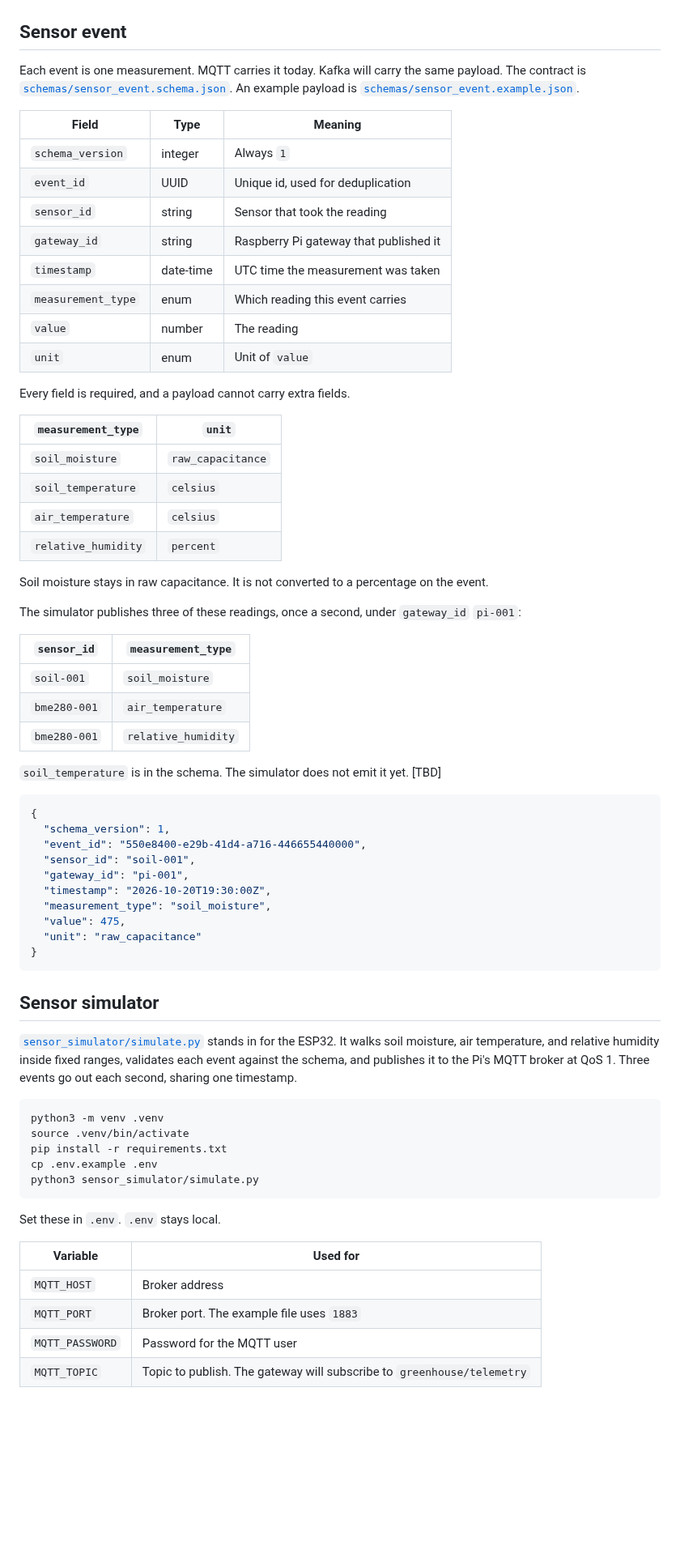
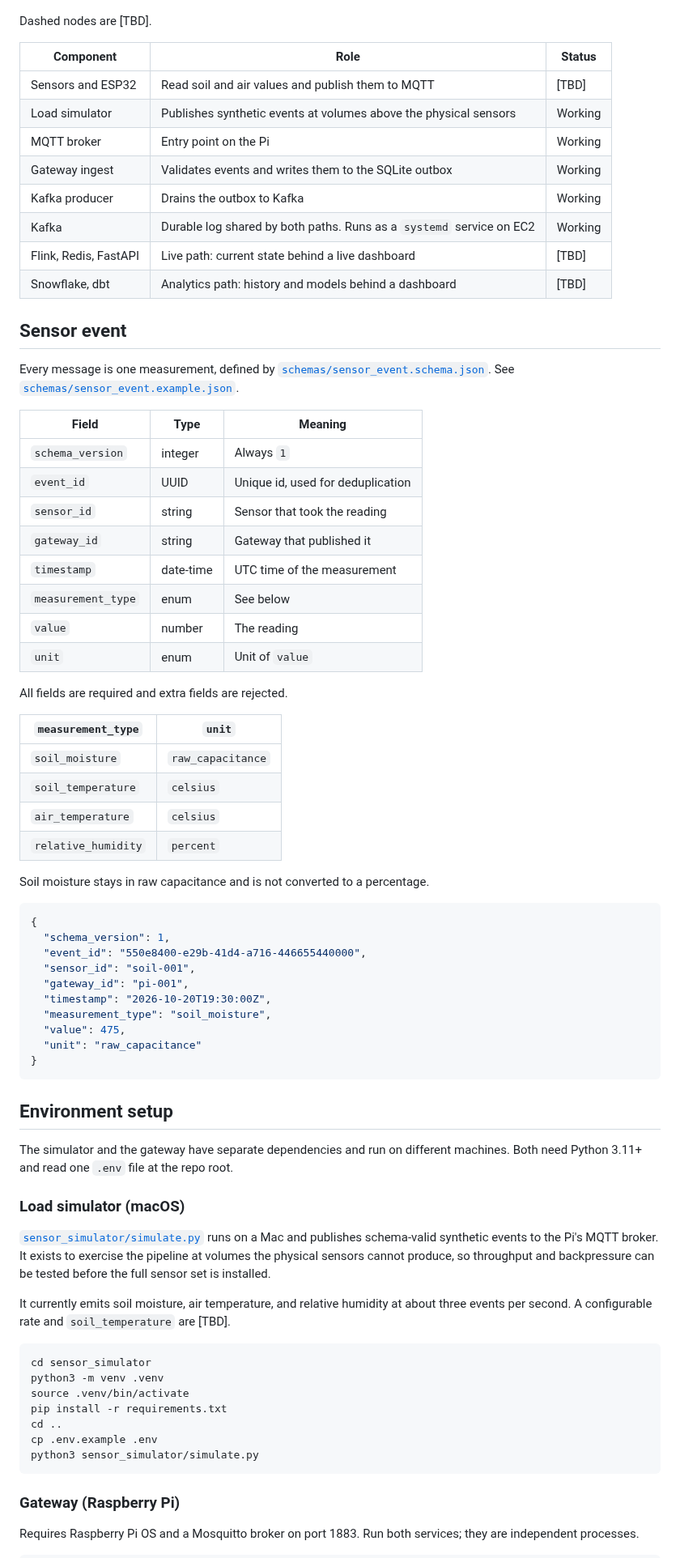
Before and after one commit to 0GregoryJ/greenhouse-iot-streaming-pipeline, a Markdown page: README.md, the part around one of its changes. Shown at 81% size. Rendered like a GitHub page; blank space fills up the shorter version.

````diff
--- a/README.md
+++ b/README.md
@@ -45,21 +52,34 @@ flowchart LR
 ```
+
+Dashed nodes are [TBD].
+
+| Component | Role | Status |
+| --- | --- | --- |
+| Sensors and ESP32 | Read soil and air values and publish them to MQTT | [TBD] |
+| Load simulator | Publishes synthetic events at volumes above the physical sensors | Working |
+| MQTT broker | Entry point on the Pi | Working |
+| Gateway ingest | Validates events and writes them to the SQLite outbox | Working |
+| Kafka producer | Drains the outbox to Kafka | Working |
+| Kafka | Durable log shared by both paths. Runs as a `systemd` service on EC2 | Working |
+| Flink, Redis, FastAPI | Live path: current state behind a live dashboard | [TBD] |
+| Snowflake, dbt | Analytics path: history and models behind a dashboard | [TBD] |
 
 ## Sensor event
 
-Each event is one measurement. MQTT carries it today. Kafka will carry the same payload. The contract is [`schemas/sensor_event.schema.json`](schemas/sensor_event.schema.json). An example payload is [`schemas/sensor_event.example.json`](schemas/sensor_event.example.json).
+Every message is one measurement, defined by [`schemas/sensor_event.schema.json`](schemas/sensor_event.schema.json). See [`schemas/sensor_event.example.json`](schemas/sensor_event.example.json).
 
 | Field | Type | Meaning |
 | --- | --- | --- |
 | `schema_version` | integer | Always `1` |
 | `event_id` | UUID | Unique id, used for deduplication |
 | `sensor_id` | string | Sensor that took the reading |
-| `gateway_id` | string | Raspberry Pi gateway that published it |
-| `timestamp` | date-time | UTC time the measurement was taken |
-| `measurement_type` | enum | Which reading this event carries |
+| `gateway_id` | string | Gateway that published it |
+| `timestamp` | date-time | UTC time of the measurement |
+| `measurement_type` | enum | See below |
 | `value` | number | The reading |
 | `unit` | enum | Unit of `value` |
 
-Every field is required, and a payload cannot carry extra fields.
+All fields are required and extra fields are rejected.
 
 | `measurement_type` | `unit` |
 | --- | --- |
@@ -68,17 +88,7 @@ Every field is required, and a payload cannot carry extra fields.
 | `air_temperature` | `celsius` |
 | `relative_humidity` | `percent` |
 
-Soil moisture stays in raw capacitance. It is not converted to a percentage on the event.
-
-The simulator publishes three of these readings, once a second, under `gateway_id` `pi-001`:
-
-| `sensor_id` | `measurement_type` |
-| --- | --- |
-| `soil-001` | `soil_moisture` |
-| `bme280-001` | `air_temperature` |
-| `bme280-001` | `relative_humidity` |
-
-`soil_temperature` is in the schema. The simulator does not emit it yet. [TBD]
+Soil moisture stays in raw capacitance and is not converted to a percentage.
 
 ```json
 {
@@ -93,24 +103,27 @@ The simulator publishes three of these readings, once a second, under `gateway_i
 }
 ```
 
-## Sensor simulator
+## Environment setup
 
-[`sensor_simulator/simulate.py`](sensor_simulator/simulate.py) stands in for the ESP32. It walks soil moisture, air temperature, and relative humidity inside fixed ranges, validates each event against the schema, and publishes it to the Pi's MQTT broker at QoS 1. Three events go out each second, sharing one timestamp.
+The simulator and the gateway have separate dependencies and run on different machines. Both need Python 3.11+ and read one `.env` file at the repo root.
+
+### Load simulator (macOS)
+
+[`sensor_simulator/simulate.py`](sensor_simulator/simulate.py) runs on a Mac and publishes schema-valid synthetic events to the Pi's MQTT broker. It exists to exercise the pipeline at volumes the physical sensors cannot produce, so throughput and backpressure can be tested before the full sensor set is installed.
+
+It currently emits soil moisture, air temperature, and relative humidity at about three events per second. A configurable rate and `soil_temperature` are [TBD].
 
 ```bash
+cd sensor_simulator
 python3 -m venv .venv
 source .venv/bin/activate
 pip install -r requirements.txt
+cd ..
 cp .env.example .env
 python3 sensor_simulator/simulate.py
 ```
 
-Set these in `.env`. `.env` stays local.
+### Gateway (Raspberry Pi)
 
-| Variable | Used for |
-| --- | --- |
-| `MQTT_HOST` | Broker address |
-| `MQTT_PORT` | Broker port. The example file uses `1883` |
-| `MQTT_PASSWORD` | Password for the MQTT user |
-| `MQTT_TOPIC` | Topic to publish. The gateway will subscribe to `greenhouse/telemetry` |
+Requires Raspberry Pi OS and a Mosquitto broker on port 1883. Run both services; they are independent processes.
 
````
Also changed, not shown: other parts of README.md (+75 -73 lines), assets/header.png, 7 other files.
